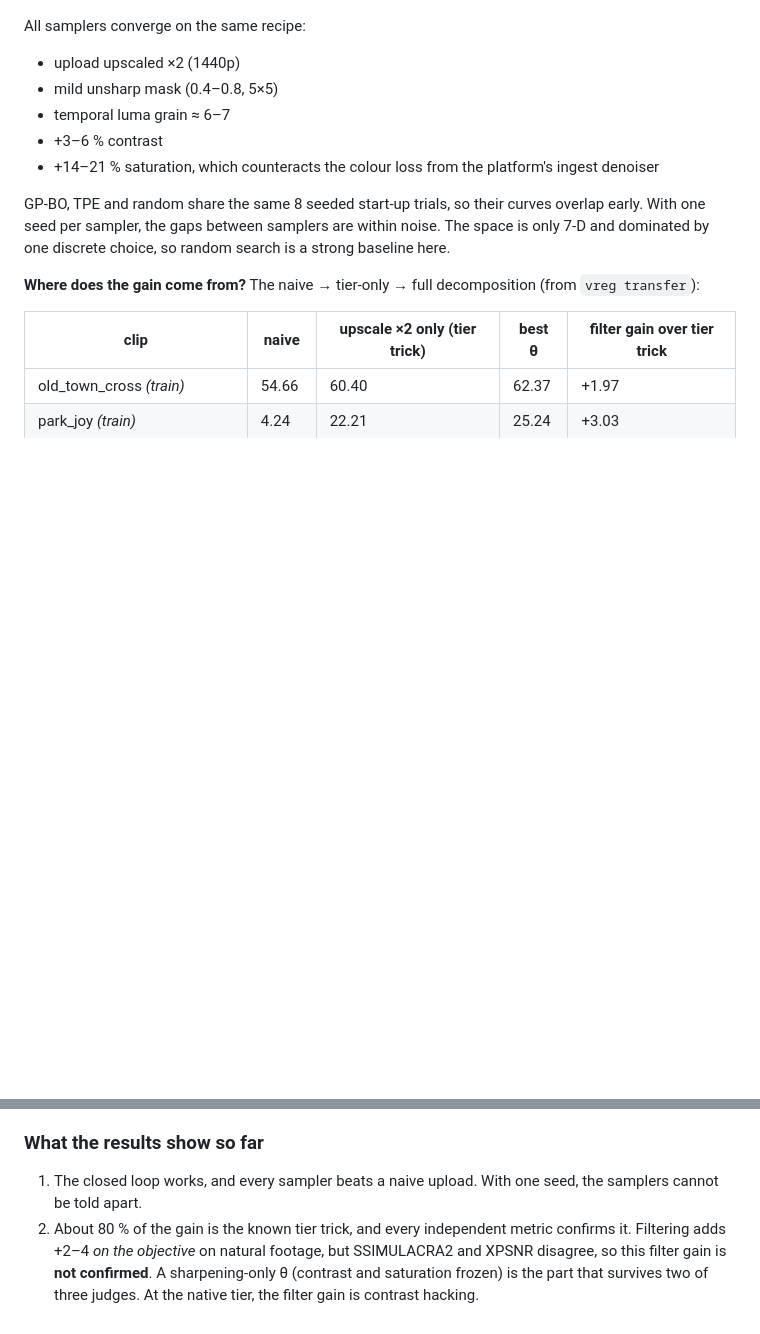
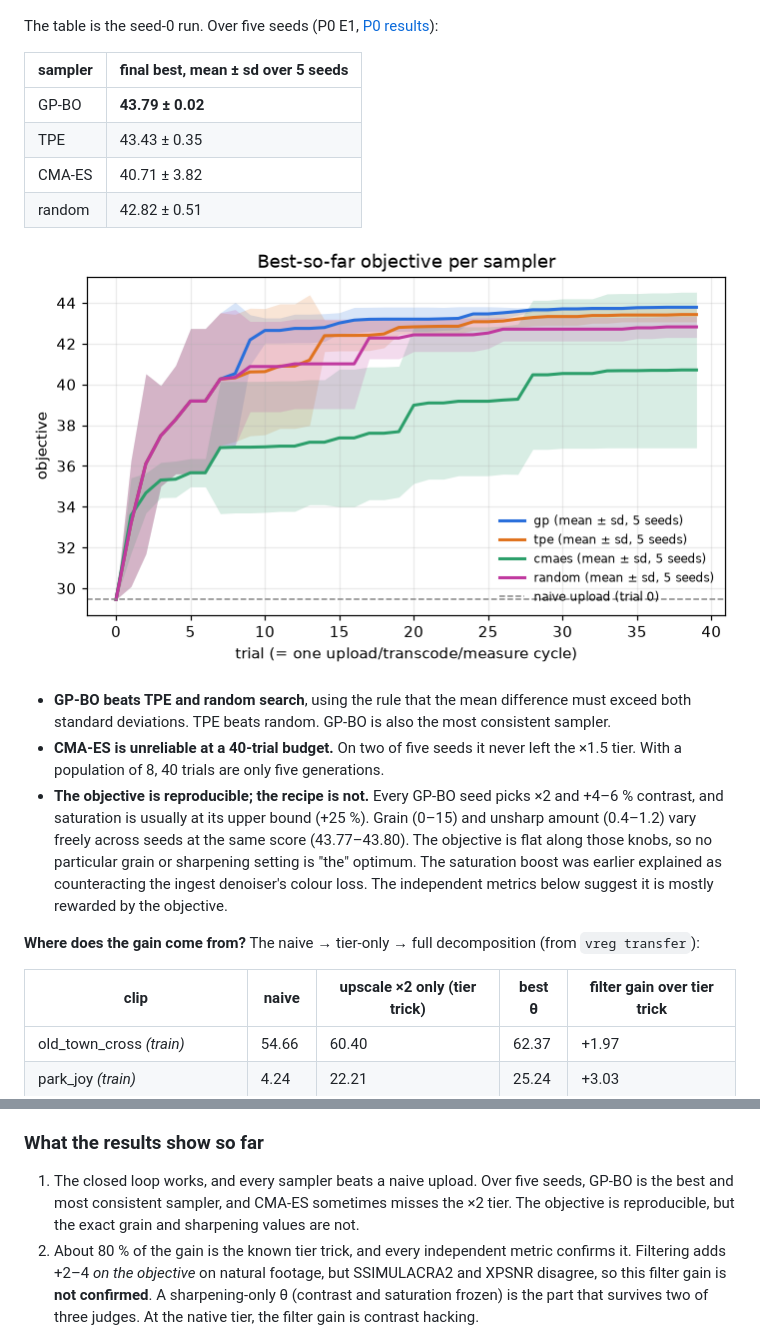
Before and after one commit to Bill092738/video-regression, a Markdown page: README.md, 2 parts joined by grey strips. Rendered like a GitHub page; blank space fills up the shorter version.

Commit message:
README: sampler ranking over five seeds; the found recipe is not identifiable (P0 E1)
Co-Authored-By: Claude Opus 5.5 <noreply@anthropic.com>

```diff
--- a/README.md
+++ b/README.md
@@ -118,16 +118,27 @@ Objective: `composite` (higher is better), averaged over the training clips `old
 
 ![convergence](docs/img/convergence.png)
 
-All samplers converge on the same recipe:
-* upload upscaled ×2 (1440p)
-* mild unsharp mask (0.4–0.8, 5×5)
-* temporal luma grain ≈ 6–7
-* +3–6 % contrast
-* +14–21 % saturation, which counteracts the colour loss from the platform's ingest denoiser
+The table is the seed-0 run. Over five seeds (P0 E1, [P0 results](PROGRESS.md#6-p0-results)):
 
-GP-BO, TPE and random share the same 8 seeded start-up trials, so their curves overlap early.
-With one seed per sampler, the gaps between samplers are within noise. The space is only 7-D
-and dominated by one discrete choice, so random search is a strong baseline here.
+| sampler | final best, mean ± sd over 5 seeds |
+|---|---|
+| GP-BO | **43.79 ± 0.02** |
+| TPE | 43.43 ± 0.35 |
+| CMA-ES | 40.71 ± 3.82 |
+| random | 42.82 ± 0.51 |
+
+![convergence across five seeds](docs/img/p0/convergence.png)
+
+* **GP-BO beats TPE and random search**, using the rule that the mean difference must exceed
+  both standard deviations. TPE beats random. GP-BO is also the most consistent sampler.
+* **CMA-ES is unreliable at a 40-trial budget.** On two of five seeds it never left the ×1.5
+  tier. With a population of 8, 40 trials are only five generations.
+* **The objective is reproducible; the recipe is not.** Every GP-BO seed picks ×2 and +4–6 %
+  contrast, and saturation is usually at its upper bound (+25 %). Grain (0–15) and unsharp
+  amount (0.4–1.2) vary freely across seeds at the same score (43.77–43.80). The objective is
+  flat along those knobs, so no particular grain or sharpening setting is "the" optimum. The
+  saturation boost was earlier explained as counteracting the ingest denoiser's colour loss.
+  The independent metrics below suggest it is mostly rewarded by the objective.
 
 **Where does the gain come from?** The naive → tier-only → full decomposition (from `vreg transfer`):
 
@@ -228,8 +239,9 @@ ducks_take_off; in_to_tree and sky_gradient are held out. The upload is fixed at
 
 ### What the results show so far
 
-1. The closed loop works, and every sampler beats a naive upload. With one seed, the samplers
-   cannot be told apart.
+1. The closed loop works, and every sampler beats a naive upload. Over five seeds, GP-BO is the
+   best and most consistent sampler, and CMA-ES sometimes misses the ×2 tier. The objective is
+   reproducible, but the exact grain and sharpening values are not.
 2. About 80 % of the gain is the known tier trick, and every independent metric confirms it.
    Filtering adds +2–4 *on the objective* on natural footage, but SSIMULACRA2 and XPSNR disagree,
    so this filter gain is **not confirmed**. A sharpening-only θ (contrast and saturation frozen)
```
